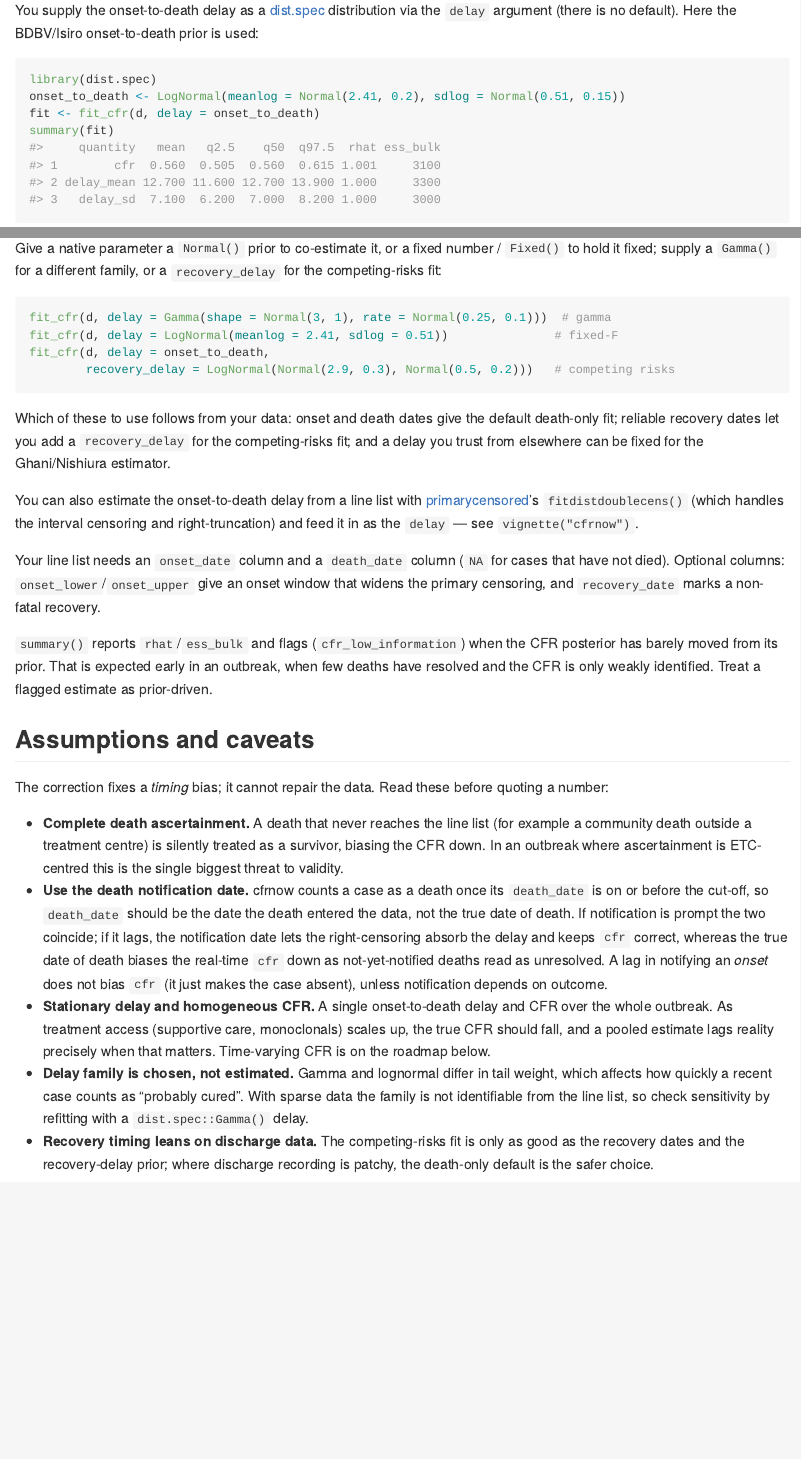
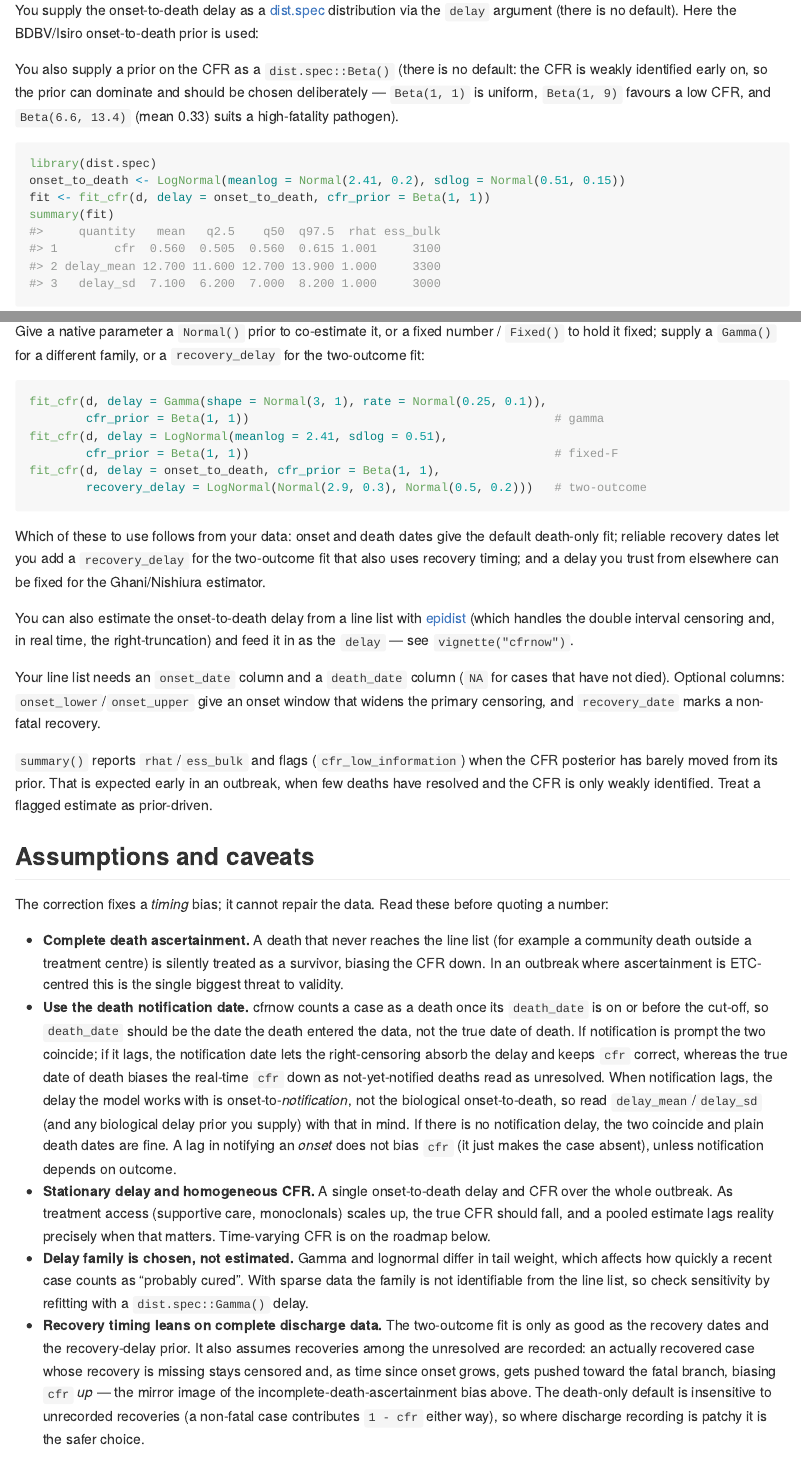
Before and after one commit to sbfnk/cfrnow, an R Markdown document (README.Rmd): the page in a window 1100 px wide, from 960 px down, and a second part further down, joined at a grey line. The pictures show the output file README.md that the author committed with the source, drawn offline in the style of GitHub; badge pictures from the web are left out.

Commit message:
Fix two-outcome terminology, epidist guidance, and doc caveats
Co-authored-by: sbfnk <sebastian.funk@lshtm.ac.uk>

````diff
--- a/README.Rmd
+++ b/README.Rmd
@@ -64,10 +64,15 @@ You supply the onset-to-death delay as a
 [dist.spec](https://epiforecasts.io/dist.spec/) distribution via the `delay`
 argument (there is no default). Here the BDBV/Isiro onset-to-death prior is used:
 
+You also supply a prior on the CFR as a `dist.spec::Beta()` (there is no
+default: the CFR is weakly identified early on, so the prior can dominate and
+should be chosen deliberately — `Beta(1, 1)` is uniform, `Beta(1, 9)` favours a
+low CFR, and `Beta(6.6, 13.4)` (mean 0.33) suits a high-fatality pathogen).
+
 ```{r fit, eval = FALSE}
 library(dist.spec)
 onset_to_death <- LogNormal(meanlog = Normal(2.41, 0.2), sdlog = Normal(0.51, 0.15))
-fit <- fit_cfr(d, delay = onset_to_death)
+fit <- fit_cfr(d, delay = onset_to_death, cfr_prior = Beta(1, 1))
 summary(fit)
 #>     quantity   mean   q2.5    q50  q97.5  rhat ess_bulk
 #> 1        cfr  0.560  0.505  0.560  0.615 1.001     3100
@@ -80,24 +85,26 @@ the naive ratio with the delay as a nuisance.
 
 Give a native parameter a `Normal()` prior to co-estimate it, or a fixed number /
 `Fixed()` to hold it fixed; supply a `Gamma()` for a different family, or a
-`recovery_delay` for the competing-risks fit:
+`recovery_delay` for the two-outcome fit:
 
 ```{r variants, eval = FALSE}
-fit_cfr(d, delay = Gamma(shape = Normal(3, 1), rate = Normal(0.25, 0.1)))  # gamma
-fit_cfr(d, delay = LogNormal(meanlog = 2.41, sdlog = 0.51))               # fixed-F
-fit_cfr(d, delay = onset_to_death,
-        recovery_delay = LogNormal(Normal(2.9, 0.3), Normal(0.5, 0.2)))   # competing risks
+fit_cfr(d, delay = Gamma(shape = Normal(3, 1), rate = Normal(0.25, 0.1)),
+        cfr_prior = Beta(1, 1))                                           # gamma
+fit_cfr(d, delay = LogNormal(meanlog = 2.41, sdlog = 0.51),
+        cfr_prior = Beta(1, 1))                                           # fixed-F
+fit_cfr(d, delay = onset_to_death, cfr_prior = Beta(1, 1),
+        recovery_delay = LogNormal(Normal(2.9, 0.3), Normal(0.5, 0.2)))   # two-outcome
 ```
 
 Which of these to use follows from your data: onset and death dates give the
 default death-only fit; reliable recovery dates let you add a `recovery_delay`
-for the competing-risks fit; and a delay you trust from elsewhere can be fixed
-for the Ghani/Nishiura estimator.
+for the two-outcome fit that also uses recovery timing; and a delay you trust
+from elsewhere can be fixed for the Ghani/Nishiura estimator.
 
 You can also estimate the onset-to-death delay from a line list with
-[primarycensored](https://primarycensored.epinowcast.org/)'s
-`fitdistdoublecens()` (which handles the interval censoring and right-truncation)
-and feed it in as the `delay` — see `vignette("cfrnow")`.
+[epidist](https://epidist.epinowcast.org/) (which handles the double interval
+censoring and, in real time, the right-truncation) and feed it in as the
+`delay` — see `vignette("cfrnow")`.
 
 Your line list needs an `onset_date` column and a `death_date` column (`NA` for
 cases that have not died). Optional columns: `onset_lower`/`onset_upper` give an
@@ -124,8 +131,12 @@ before quoting a number:
   prompt the two coincide; if it lags, the notification date lets the
   right-censoring absorb the delay and keeps `cfr` correct, whereas the true date
   of death biases the real-time `cfr` down as not-yet-notified deaths read as
-  unresolved. A lag in notifying an *onset* does not bias `cfr` (it just makes
-  the case absent), unless notification depends on outcome.
+  unresolved. When notification lags, the delay the model works with is
+  onset-to-*notification*, not the biological onset-to-death, so read
+  `delay_mean`/`delay_sd` (and any biological delay prior you supply) with that
+  in mind. If there is no notification delay, the two coincide and plain death
+  dates are fine. A lag in notifying an *onset* does not bias `cfr` (it just
+  makes the case absent), unless notification depends on outcome.
 - **Stationary delay and homogeneous CFR.** A single onset-to-death delay and CFR
   over the whole outbreak. As treatment access (supportive care, monoclonals)
   scales up, the true CFR should fall, and a pooled estimate lags reality
@@ -134,9 +145,14 @@ before quoting a number:
   weight, which affects how quickly a recent case counts as "probably cured".
   With sparse data the family is not identifiable from the line list, so check
   sensitivity by refitting with a `dist.spec::Gamma()` delay.
-- **Recovery timing leans on discharge data.** The competing-risks fit is only as
-  good as the recovery dates and the recovery-delay prior; where discharge
-  recording is patchy, the death-only default is the safer choice.
+- **Recovery timing leans on complete discharge data.** The two-outcome fit is
+  only as good as the recovery dates and the recovery-delay prior. It also
+  assumes recoveries among the unresolved are recorded: an actually recovered
+  case whose recovery is missing stays censored and, as time since onset grows,
+  gets pushed toward the fatal branch, biasing `cfr` *up* — the mirror image of
+  the incomplete-death-ascertainment bias above. The death-only default is
+  insensitive to unrecorded recoveries (a non-fatal case contributes `1 - cfr`
+  either way), so where discharge recording is patchy it is the safer choice.
 
 ## Roadmap
 
````
Also changed, not shown: vignettes/cfrnow.Rmd (+33 -13 lines), README.md, README.Rmd (6 more changed lines), 1 other file.
